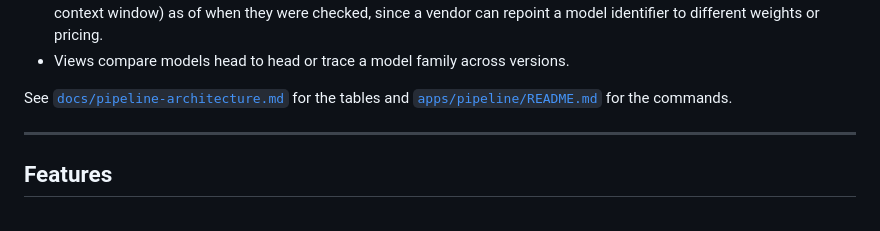
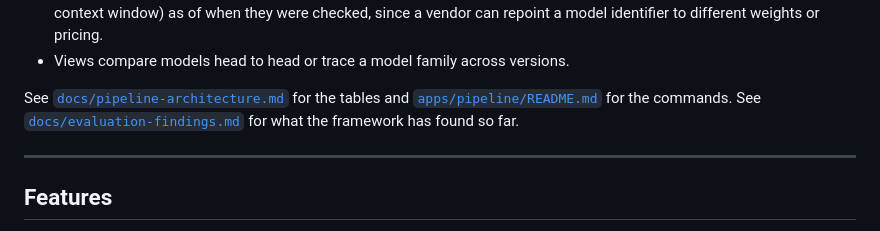
Before and after one commit to dlasley/adaptive-ai-assessment, a Markdown page: README.md, the part around the change. GitHub-like rendering.

Commit message:
docs: add the evaluation findings write-up

```diff
--- a/README.md
+++ b/README.md
@@ -75,6 +75,7 @@ Records:
 - Views compare models head to head or trace a model family across versions.
 
 See [`docs/pipeline-architecture.md`](docs/pipeline-architecture.md#evaluation-framework) for the tables and [`apps/pipeline/README.md`](apps/pipeline/README.md) for the commands.
+See [`docs/evaluation-findings.md`](docs/evaluation-findings.md) for what the framework has found so far.
 
 ---
 
```
Also changed, not shown: docs/evaluation-findings.md (added, +139 -0 lines), docs/pipeline-architecture.md (+6 -0 lines).
